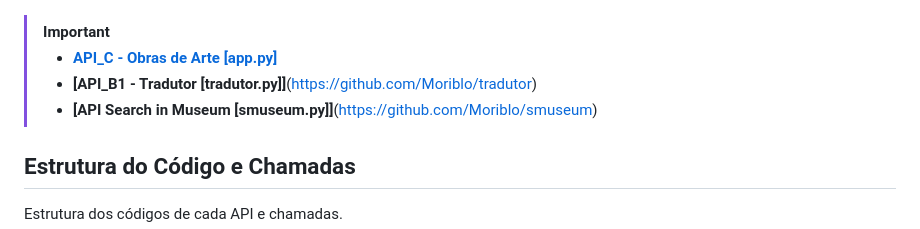
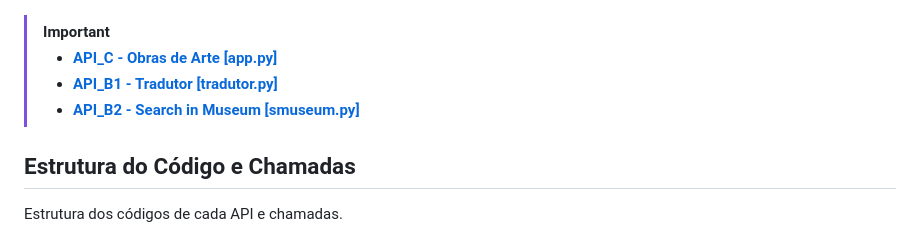
Before and after one commit to Moriblo/front, a Markdown page: README.md, the part around the change. Drawn GitHub-style.

Commit message:
Update README.md
Formatação de parágrafo.

```diff
--- a/README.md
+++ b/README.md
@@ -24,8 +24,8 @@ Arquitetura do Projeto Obras de Arte com destaque para o FrontEnd, que seleciona
 
 > [!IMPORTANT]
 > * __[API_C - Obras de Arte [app.py]](https://github.com/Moriblo/app)__
-> * __[API_B1 - Tradutor [tradutor.py]]__(https://github.com/Moriblo/tradutor)
-> * __[API Search in Museum [smuseum.py]]__(https://github.com/Moriblo/smuseum)
+> * __[API_B1 - Tradutor [tradutor.py]](https://github.com/Moriblo/tradutor)__
+> * __[API_B2 - Search in Museum [smuseum.py]](https://github.com/Moriblo/smuseum)__
 
 ## Estrutura do Código e Chamadas
 Estrutura dos códigos de cada API e chamadas.
```
